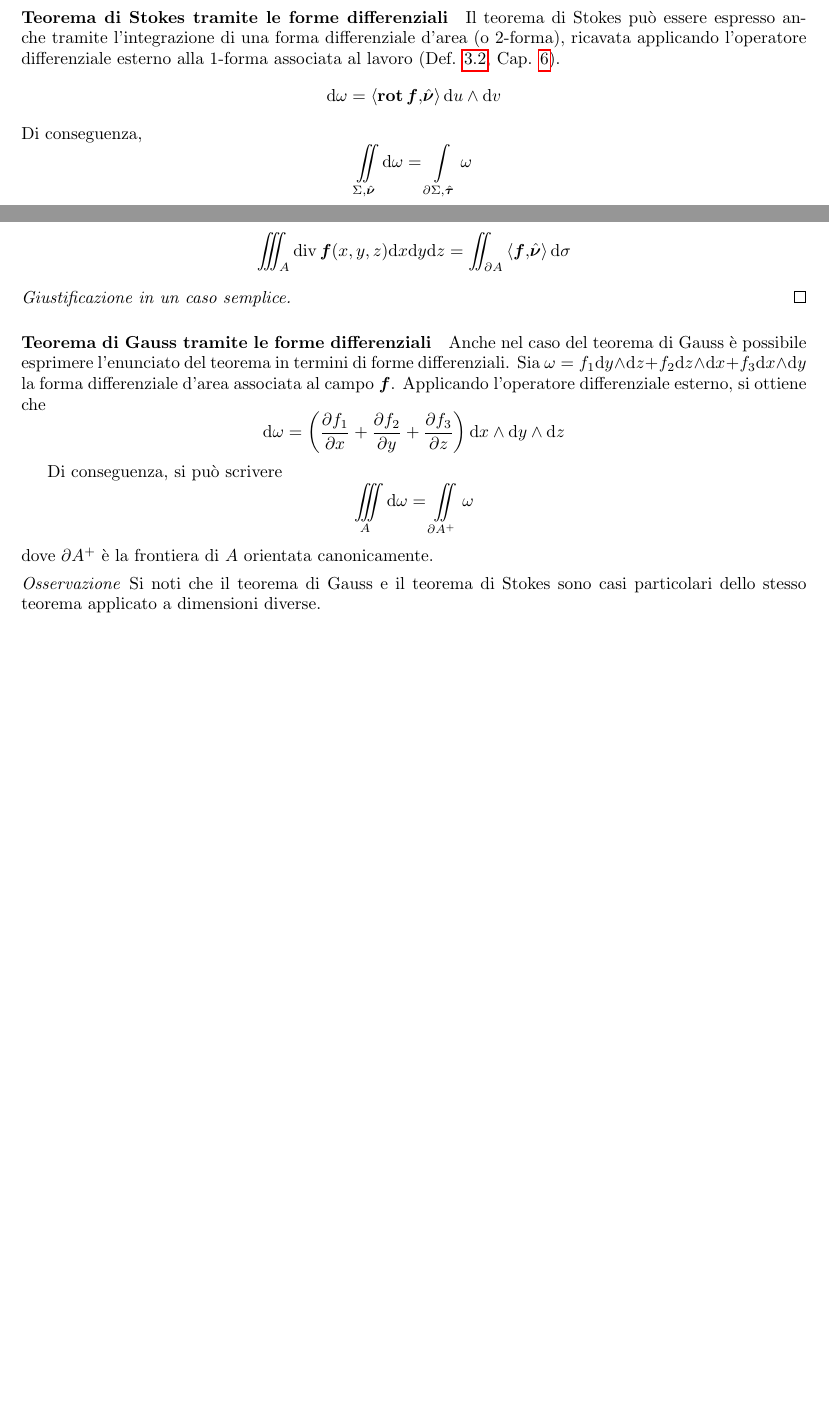
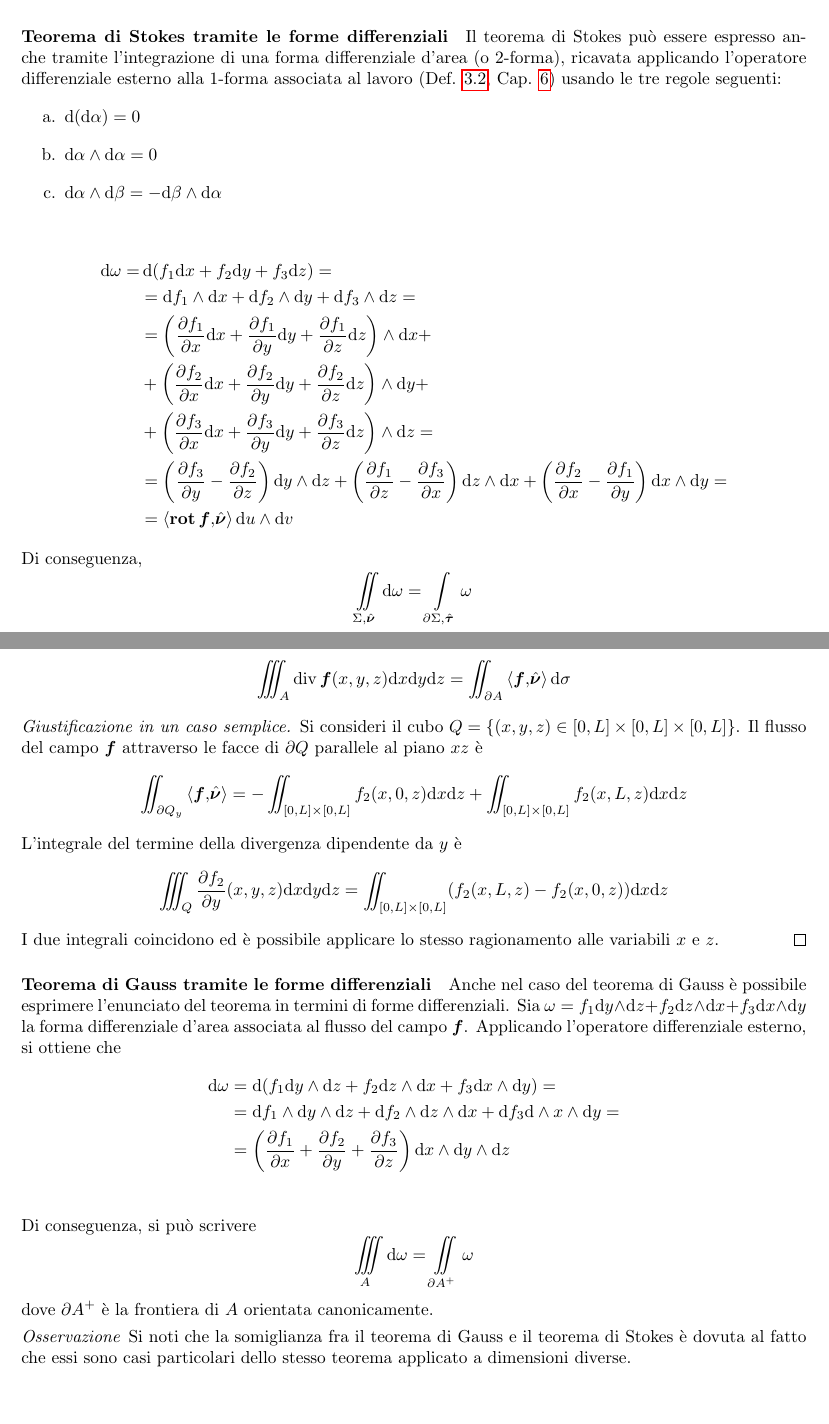
Before and after one commit to LuckeeDev/LuTeX, a LaTeX book (tex/analysis_2/analysis_2.tex, which reads tex/analysis_2/7_surfaces.tex): two parts of pages 35 and 36 of 41 before the commit and two parts of pages 36 and 37 of 42 after it, joined at a grey line, cut so that both start at the same text, the shorter picture padded with empty space. Compiled offline with pdfLaTeX.

Commit message:
complete chapter 7

```diff
--- a/tex/analysis_2/7_surfaces.tex
+++ b/tex/analysis_2/7_surfaces.tex
@@ -134,10 +149,25 @@ Applicando un diffeomorfismo $\varphi$ all'aperto regolare $\Omega$ si vede che
 
 \paragraph{Teorema di Stokes tramite le forme differenziali}
 
-Il teorema di Stokes può essere espresso anche tramite l'integrazione di una forma differenziale d'area (o 2-forma), ricavata applicando l'operatore differenziale esterno alla 1-forma associata al lavoro (Def. \ref{def:1form}, Cap. \ref{chap:curves}).
-$$
-	\dd \omega = \ip{\rot \vecf}{\hat{\bm \nu}} \dd u \wedge \dd v
-$$
+Il teorema di Stokes può essere espresso anche tramite l'integrazione di una forma differenziale d'area (o 2-forma), ricavata applicando l'operatore differenziale esterno alla 1-forma associata al lavoro (Def. \ref{def:1form}, Cap. \ref{chap:curves}) usando le tre regole seguenti:
+\begin{enumerate}[a.]
+	\item $\dd(\dd \alpha)=0$
+	\item $\dd \alpha \wedge \dd \alpha=0$
+	\item $\dd \alpha \wedge \dd \beta = -\dd \beta \wedge \dd \alpha$
+\end{enumerate}
+
+\begin{align*}
+	\dd \omega =& \dd (f_1 \dd x+f_2 \dd y+f_3 \dd z)=\\
+	&=\dd f_1\wedge \dd x +\dd f_2 \wedge \dd y +\dd f_3 \wedge \dd z=\\
+	&=\left( \frac{\partial f_1}{\partial x}\dd x + \frac{\partial f_1}{\partial y}\dd y + \frac{\partial f_1}{\partial z}\dd z \right)\wedge \dd x+\\
+	&+\left( \frac{\partial f_2}{\partial x}\dd x + \frac{\partial f_2}{\partial y}\dd y + \frac{\partial f_2}{\partial z}\dd z \right)\wedge \dd y +\\
+	&+\left(\frac{\partial f_3}{\partial x}\dd x + \frac{\partial f_3}{\partial y}\dd y + \frac{\partial f_3}{\partial z}\dd z\right) \wedge \dd z= \\
+	&=\left(\frac{\partial f_3}{\partial y}-\frac{\partial f_2}{\partial z}\right)\dd y \wedge \dd z+
+	\left(\frac{\partial f_1}{\partial z}-\frac{\partial f_3}{\partial x}\right)\dd z \wedge \dd x+
+	\left(\frac{\partial f_2}{\partial x}-\frac{\partial f_1}{\partial y}\right)\dd x \wedge \dd y
+	=\\
+	&=\ip{\rot \vecf}{\hat{\bm \nu}} \dd u \wedge \dd v
+\end{align*}
 Di conseguenza,
 $$
 	\iint\limits_{\Sigma,\hat{\bm \nu}} \dd \omega = \int\limits_{\partial \Sigma,\hat{\bm \tau}} \omega
@@ -176,15 +206,26 @@ $$
 
 \begin{proof}
 	[Giustificazione in un caso semplice.]
+	Si consideri il cubo $Q=\{(x,y,z)\in[0,L]\times[0,L]\times[0,L]\}$. Il flusso del campo $\vecf$ attraverso le facce di $\partial Q$ parallele al piano $xz$ è
+	$$
+		\iint_{\partial Q_y}\innerproduct{\vecf}{\hat{\bm\nu}}=-\iint_{[0,L]\times[0,L]}f_2(x,0,z)\dd x \dd z
+		+\iint_{[0,L]\times[0,L]}f_2(x,L,z)\dd x \dd z
+	$$
+	L'integrale del termine della divergenza dipendente da $y$ è
+	$$
+		\iiint_{Q}\frac{\partial f_2}{\partial y}(x,y,z)\dd x \dd y \dd z=\iint_{[0,L]\times[0,L]}(f_2(x,L,z)-f_2(x,0,z))\dd x \dd z
+	$$
+	I due integrali coincidono ed è possibile applicare lo stesso ragionamento alle variabili $x$ e $z$.
 \end{proof}
 
 \paragraph{Teorema di Gauss tramite le forme differenziali}
 
-Anche nel caso del teorema di Gauss è possibile esprimere l'enunciato del teorema in termini di forme differenziali. Sia $\omega = f_1 \dd y \wedge \dd z + f_2 \dd z \wedge \dd x + f_3 \dd x \wedge \dd y$ la forma differenziale d'area associata al campo $\vecf$. Applicando l'operatore differenziale esterno, si ottiene che
-$$
-	\dd \omega = \left(\frac{\partial f_1}{\partial x} + \frac{\partial f_2}{\partial y} + \frac{\partial f_3}{\partial z}\right)\dd x \wedge \dd y \wedge \dd z
-$$
-
+Anche nel caso del teorema di Gauss è possibile esprimere l'enunciato del teorema in termini di forme differenziali. Sia $\omega = f_1 \dd y \wedge \dd z + f_2 \dd z \wedge \dd x + f_3 \dd x \wedge \dd y$ la forma differenziale d'area associata al flusso del campo $\vecf$. Applicando l'operatore differenziale esterno, si ottiene che
+\begin{align*}
+	\dd \omega &=\dd(f_1 \dd y \wedge \dd z + f_2 \dd z \wedge \dd x + f_3 \dd x \wedge \dd y)=\\
+	&=\dd f_1 \wedge \dd y \wedge \dd z+ \dd f_2\wedge\dd z \wedge \dd x+\dd f_3\dd\wedge x \wedge \dd y=\\
+	&= \left(\frac{\partial f_1}{\partial x} + \frac{\partial f_2}{\partial y} + \frac{\partial f_3}{\partial z}\right)\dd x \wedge \dd y \wedge \dd z\\
+\end{align*}
 Di conseguenza, si può scrivere
 $$
 	\iiint\limits_A \dd \omega = \iint\limits_{\partial A^+}\omega
@@ -192,5 +233,5 @@ $$
 dove $\partial A^+$ è la frontiera di $A$ orientata canonicamente.
 
 \begin{remark}
-	Si noti che il teorema di Gauss e il teorema di Stokes sono casi particolari dello stesso teorema applicato a dimensioni diverse.
+	Si noti che la somiglianza fra il teorema di Gauss e il teorema di Stokes è dovuta al fatto che essi sono casi particolari dello stesso teorema applicato a dimensioni diverse.
 \end{remark}
```
Also changed, not shown: tex/analysis_2/7_surfaces.tex (35 more changed lines).
